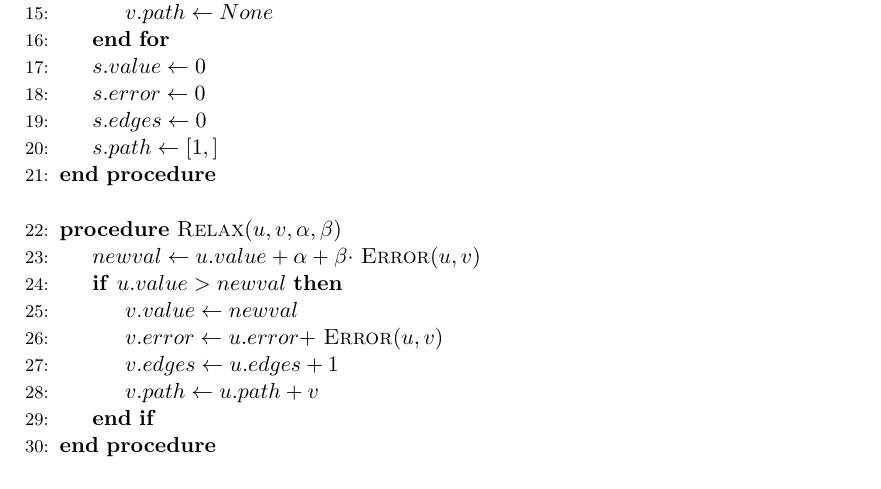
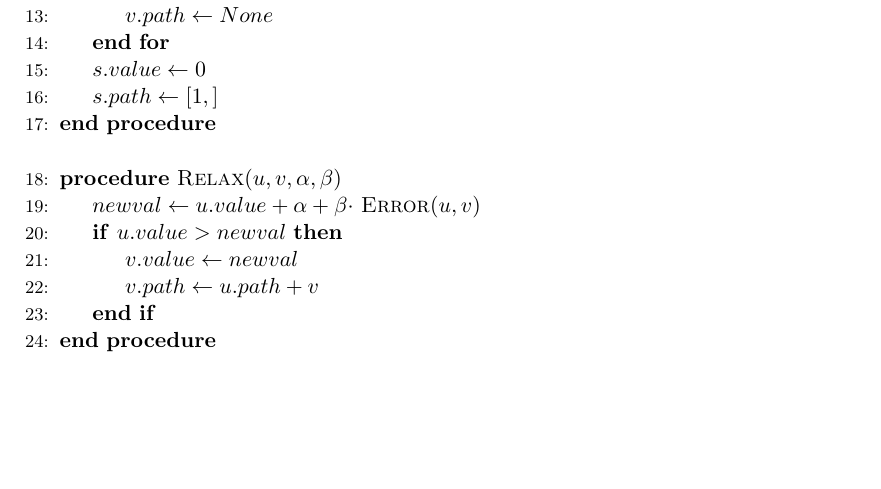
Before and after one commit to lenerd/AD, a LaTeX document (blatt_5/aufgabe_5-3.tex): part of page 2 of 2, cut so that both start at the same text, the shorter picture padded with empty space. Compiled offline with pdfLaTeX.

Commit message:
commented stuff

```diff
--- a/blatt_5/aufgabe_5-3.tex
+++ b/blatt_5/aufgabe_5-3.tex
@@ -58,13 +58,13 @@
                 \Procedure{InitializeSingleSource}{$G, s$}
                     \For {\textbf{all} $v \in V$}
                         \State $v.value \gets \infty$
-                        \State $v.error \gets \infty$
-                        \State $v.edges \gets \infty$
+                        % \State $v.error \gets \infty$
+                        % \State $v.edges \gets \infty$
                         \State $v.path \gets None$
                     \EndFor
                     \State $s.value \gets 0$
-                    \State $s.error \gets 0$
-                    \State $s.edges \gets 0$
+                    % \State $s.error \gets 0$
+                    % \State $s.edges \gets 0$
                     \State $s.path \gets [1,]$
                 \EndProcedure
                 \Statex
@@ -73,8 +73,8 @@
                     \State $newval \gets u.value + \alpha + \beta \cdot $ \Call{Error}{$u, v$}
                     \If {$u.value > newval$}
                         \State $v.value \gets newval$
-                        \State $v.error \gets u.error + $ \Call{Error}{$u, v$}
-                        \State $v.edges \gets u.edges + 1$
+                        % \State $v.error \gets u.error + $ \Call{Error}{$u, v$}
+                        % \State $v.edges \gets u.edges + 1$
                         \State $v.path \gets u.path + v$
                     \EndIf
                 \EndProcedure
```
